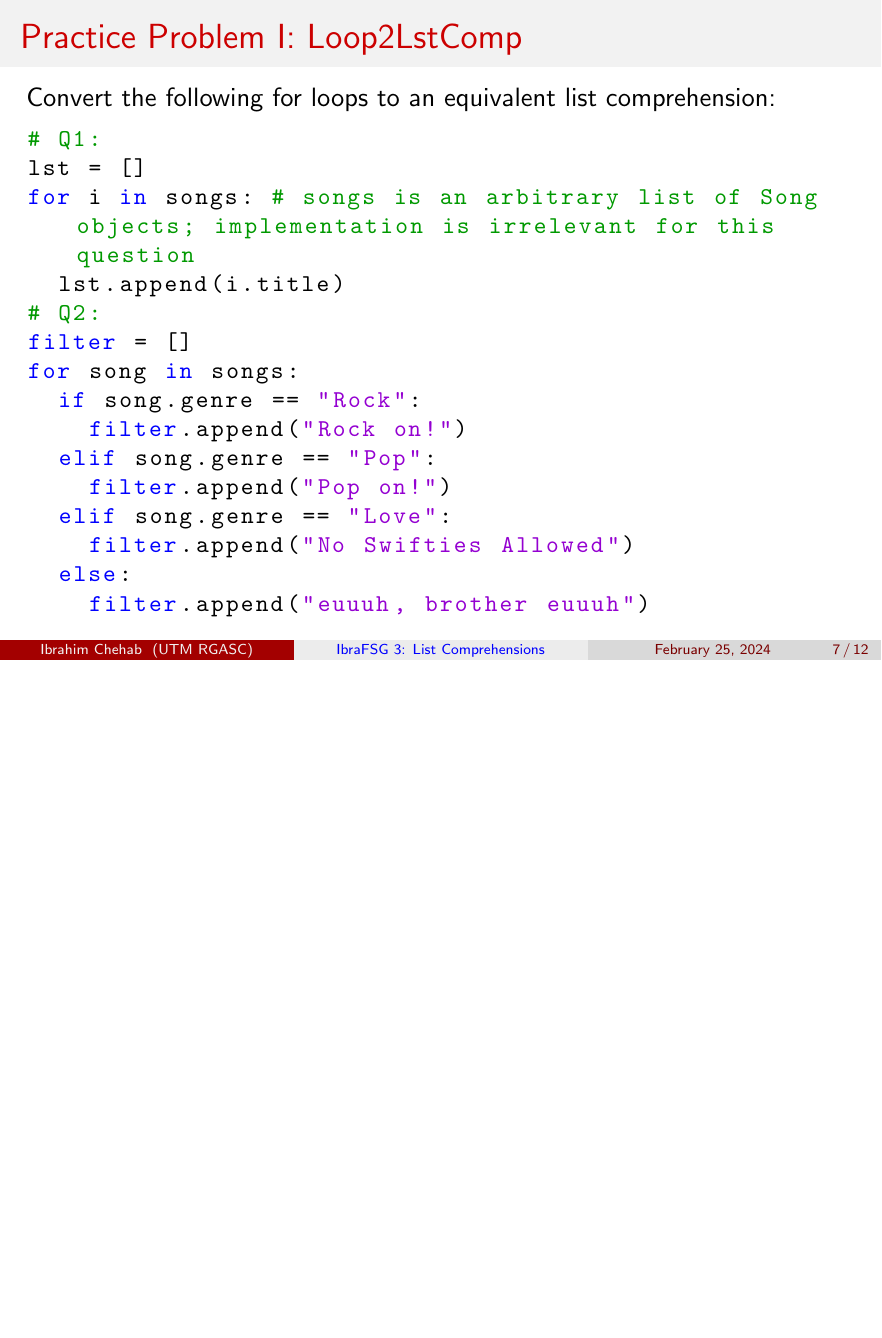
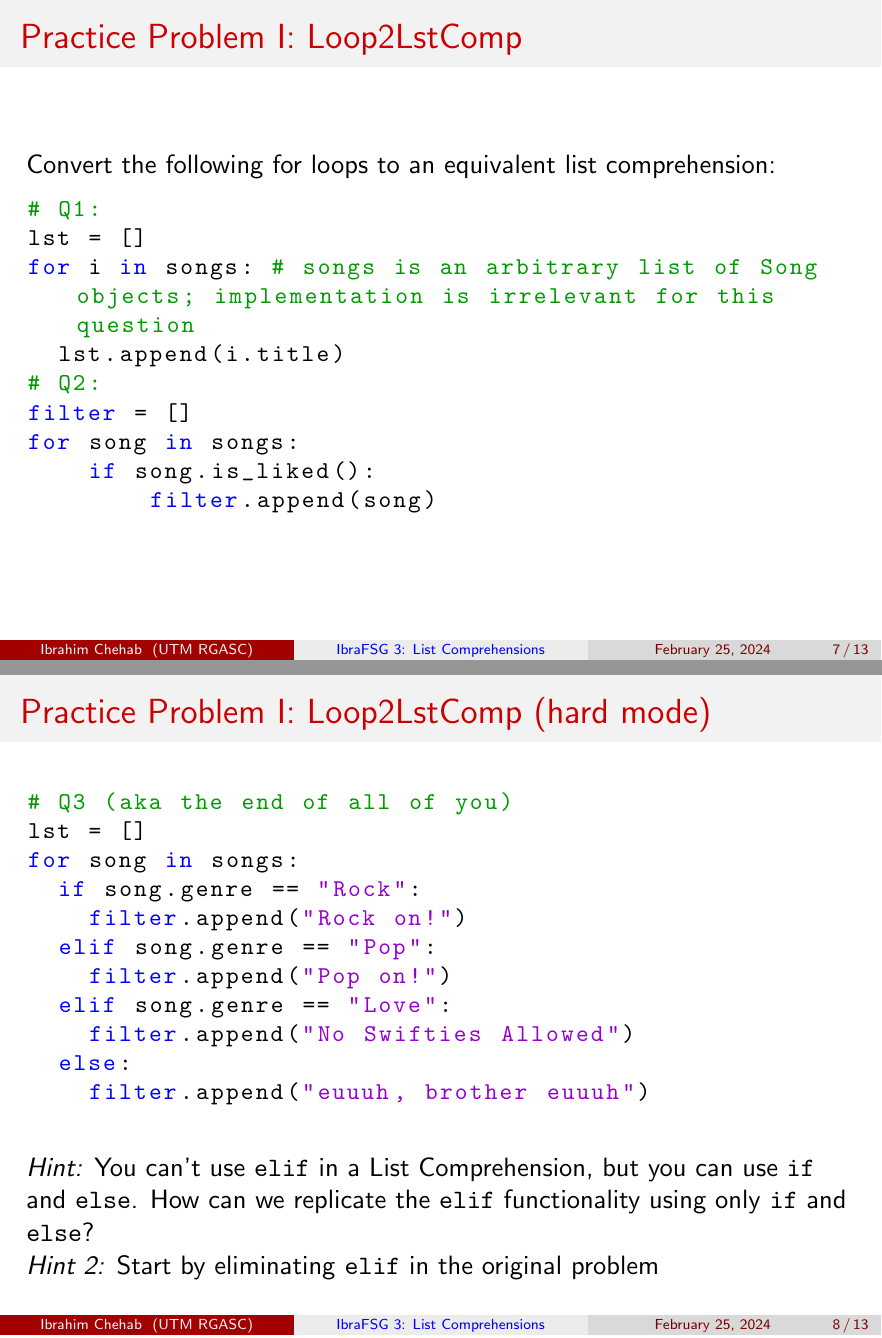
Before and after one commit to IbraTech04/CSC148-FSG-Slides-2024, LaTeX slides (Week 7 - List Comprehensions/slides.tex): page 7 of 12 before the commit and pages 7 and 8 of 13 after it, the two joined at a grey line, the shorter picture padded with empty space. Compiled offline with pdfLaTeX.

Commit message:
Update slide numbers in List Comprehensions slides

```diff
--- a/Week 7 - List Comprehensions/slides.tex
+++ b/Week 7 - List Comprehensions/slides.tex
@@ -151,6 +151,18 @@ for i in songs: # songs is an arbitrary list of Song objects; implementation is
 # Q2:
 filter = []
 for song in songs:
+    if song.is_liked():
+        filter.append(song)
+\end{lstlisting}
+
+\end{frame}
+
+\begin{frame}[fragile]
+  \frametitle{Practice Problem I: Loop2LstComp (hard mode)}
+  \begin{lstlisting}[language=Python, style=mystyle]
+# Q3 (aka the end of all of you)
+lst = []
+for song in songs:
   if song.genre == "Rock":
     filter.append("Rock on!")
   elif song.genre == "Pop":
@@ -159,10 +171,10 @@ for song in songs:
     filter.append("No Swifties Allowed")
   else:
     filter.append("euuuh, brother euuuh")
-\end{lstlisting}
-
+    \end{lstlisting}
+\textit{Hint:} You can't use \texttt{elif} in a List Comprehension, but you can use \texttt{if} and \texttt{else}. How can we replicate the \texttt{elif} functionality using only \texttt{if} and \texttt{else}?\\
+\textit{Hint 2:} Start by eliminating \texttt{elif} in the original problem
 \end{frame}
-
 
 \begin{frame}[fragile]
   \frametitle{Practice Problem II: CompOut}
```
Also changed, not shown: Week 7 - List Comprehensions/slides.pdf.
